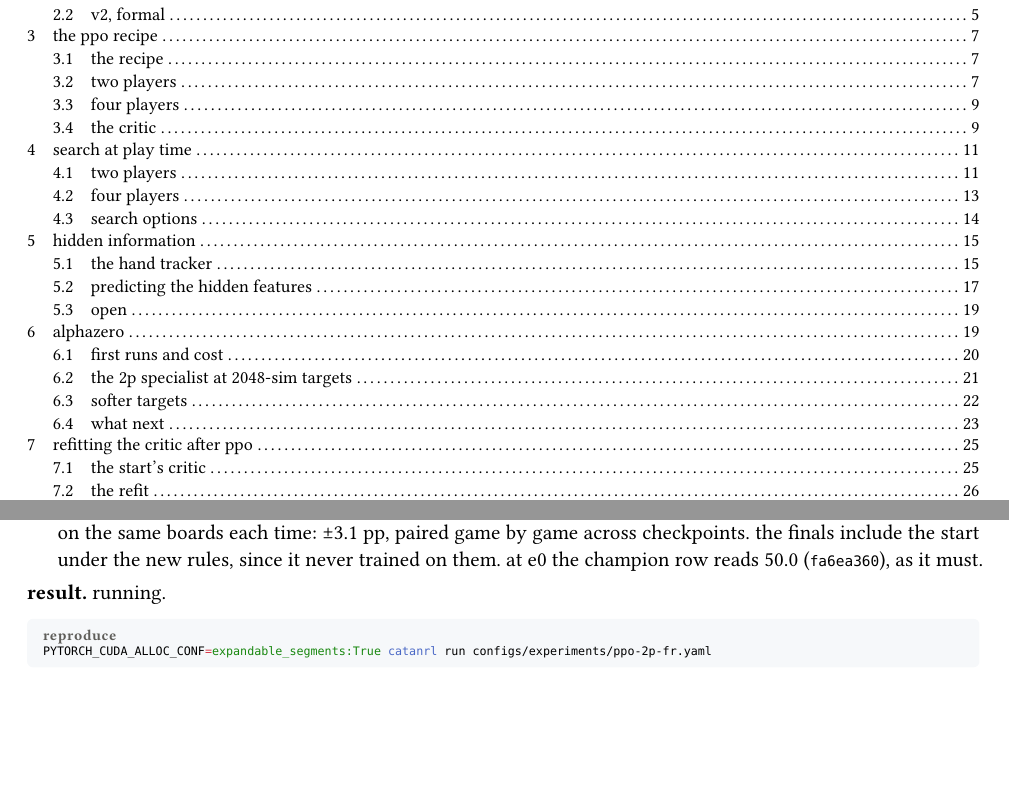
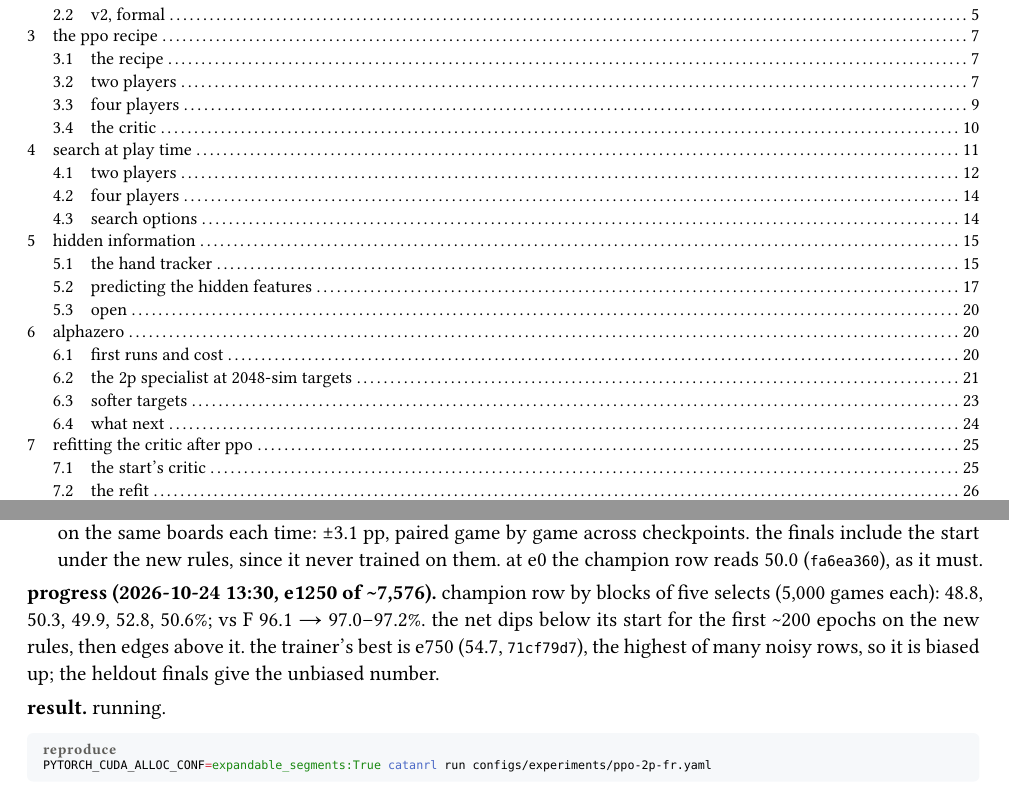
Before and after one commit to mcrco/catanrl-v2, a Typst document (report/report.typ, which reads report/sections/recipe.typ): two parts of pages 1 and 9 of 42, joined at a grey line, cut so that both start at the same text, the shorter picture padded with empty space. Compiled offline with Typst 0.15.

Commit message:
Report: ppo-2p-fr progress at e1250 (champion row ~50-53%, vs F 97%)
Co-Authored-By: Claude Opus 5.5 <noreply@anthropic.com>
Claude-Session: https://claude.ai/code/session_01EzjTHdCtZQL2RxQ9Q2ew7C

```diff
--- a/report/sections/recipe.typ
+++ b/report/sections/recipe.typ
@@ -90,6 +90,8 @@ catanrl run configs/experiments/puffer-graph2.yaml --only public
 - *baselines.* the start vs F on `select-2p-fr`: *96.3* #ci[94.9][97.3] (`8a137f56`). its friendly-robber input was never on in training: a copy with that input zeroed beats it *51.5* #ci[50.2][52.9] over 5,000 games (`ffcc5c1a`), so part of any gain over the start is just learning to ignore that input; the final head to head subtracts 1.5 pp for it.
 - *identity.* the merge moved the code ids every record is keyed under (catanrl `55ba5984`, engine `a9b40d9c`, train `55588933`), so new rows pair with older records only through `tools/search_probe.py --pair` (old-rule games are bit-identical).
 - *the champion eval (marco).* ppo stagnation has been read from the win rate vs F, which sits near its 95% ceiling. every select now also plays the current checkpoint against a champion (here the start), 1,000 games on the same boards each time: ±3.1 pp, paired game by game across checkpoints. the finals include the start under the new rules, since it never trained on them. at e0 the champion row reads 50.0 (`fa6ea360`), as it must.
+
+*progress (2026-10-24 13:30, e1250 of \~7,576).* champion row by blocks of five selects (5,000 games each): 48.8, 50.3, 49.9, 52.8, 50.6%; vs F 96.1 → 97.0–97.2%. the net dips below its start for the first \~200 epochs on the new rules, then edges above it. the trainer's best is e750 (54.7, `71cf79d7`), the highest of many noisy rows, so it is biased up; the heldout finals give the unbiased number.
 
 *result.* running.
 
```
Also changed, not shown: report/report.pdf.
